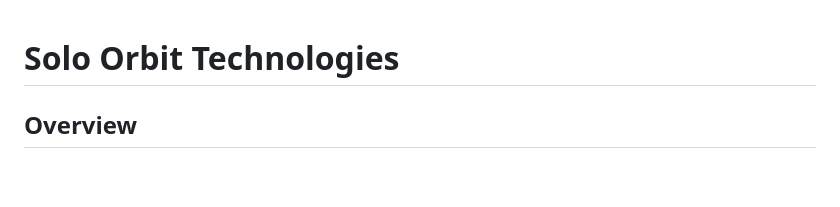
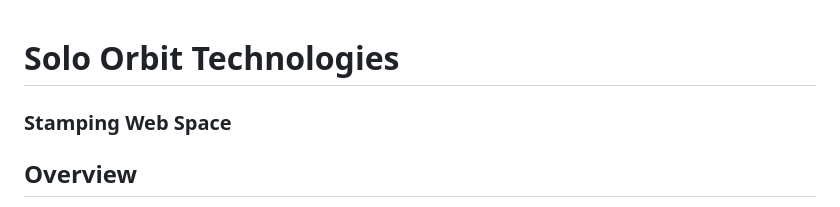
Before and after one commit to dwhjr/solo-orbit, a Markdown page: README.md, the part around the change. Rendered like a GitHub page; blank space fills up the shorter version.

Commit message:
Readme.md v5

```diff
--- a/README.md
+++ b/README.md
@@ -1,4 +1,5 @@
 # Solo Orbit Technologies
+### Stamping Web Space
 
 ## Overview
 This repository contains all the necessary files to run and deploy the Solo Orbit Technologies website, designed with Nginx in a Dockerized environment. The website features static HTML, CSS, and images that present Solo Orbit Technologies' branding and contact information.
```
